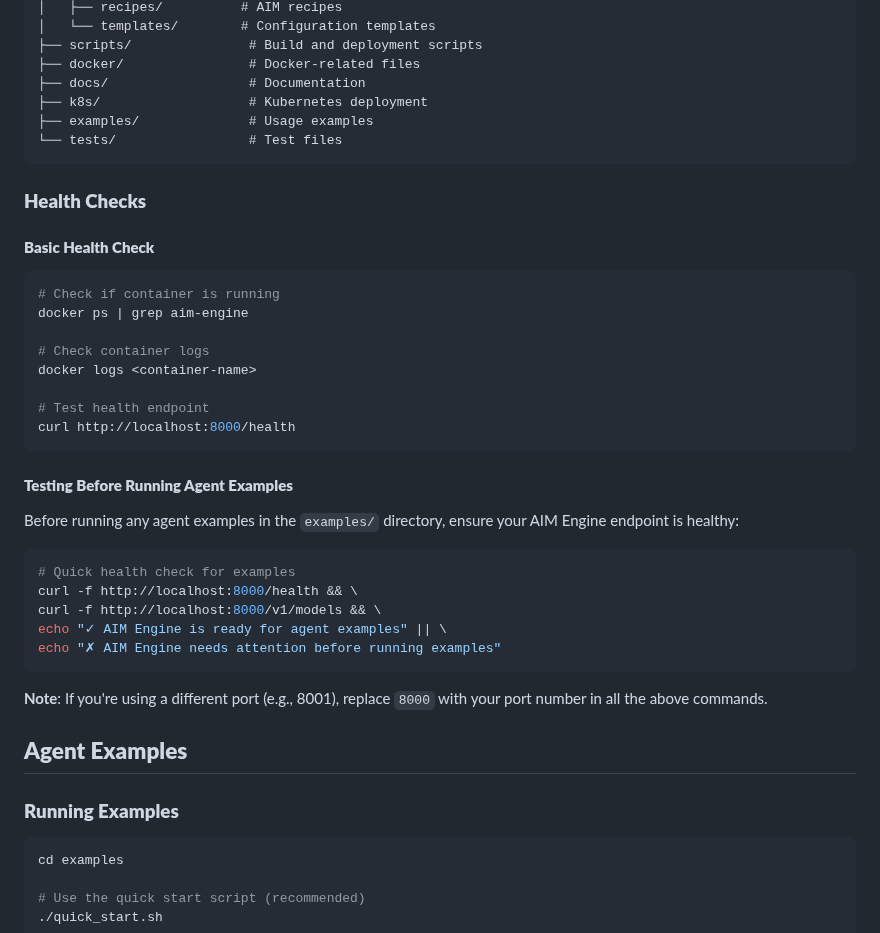
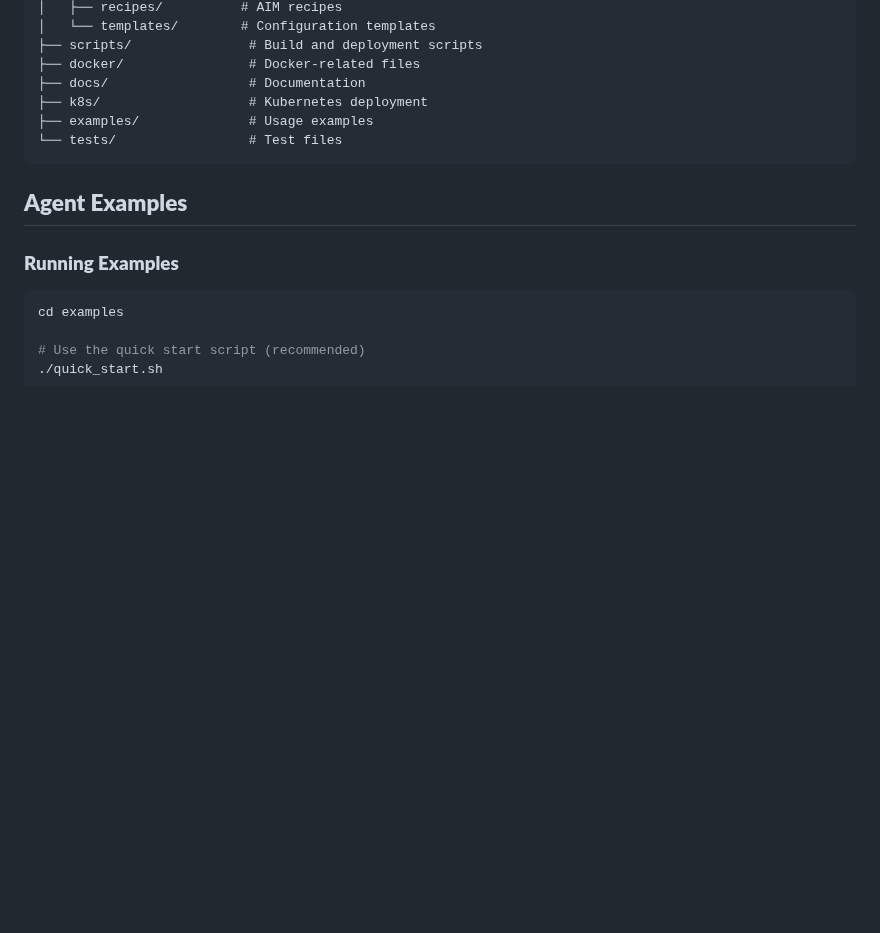
Before and after one commit to Yu-amd/aim-engine, a Markdown page: README.md, the part around one of its changes. Drawn GitHub-style; blank space fills up the shorter version.

````diff
--- a/README.md
+++ b/README.md
@@ -200,33 +200,6 @@ aim-engine/
 └── tests/                 # Test files
 ```
 
-### **Health Checks**
-
-#### **Basic Health Check**
-```bash
-# Check if container is running
-docker ps | grep aim-engine
-
-# Check container logs
-docker logs <container-name>
-
-# Test health endpoint
-curl http://localhost:8000/health
-```
-
-#### **Testing Before Running Agent Examples**
-Before running any agent examples in the `examples/` directory, ensure your AIM Engine endpoint is healthy:
-
-```bash
-# Quick health check for examples
-curl -f http://localhost:8000/health && \
-curl -f http://localhost:8000/v1/models && \
-echo "✓ AIM Engine is ready for agent examples" || \
-echo "✗ AIM Engine needs attention before running examples"
-```
-
-**Note**: If you're using a different port (e.g., 8001), replace `8000` with your port number in all the above commands.
-
 ## **Agent Examples**
 
 ### **Running Examples**
````
Also changed, not shown: other parts of README.md (+54 -0 lines).
